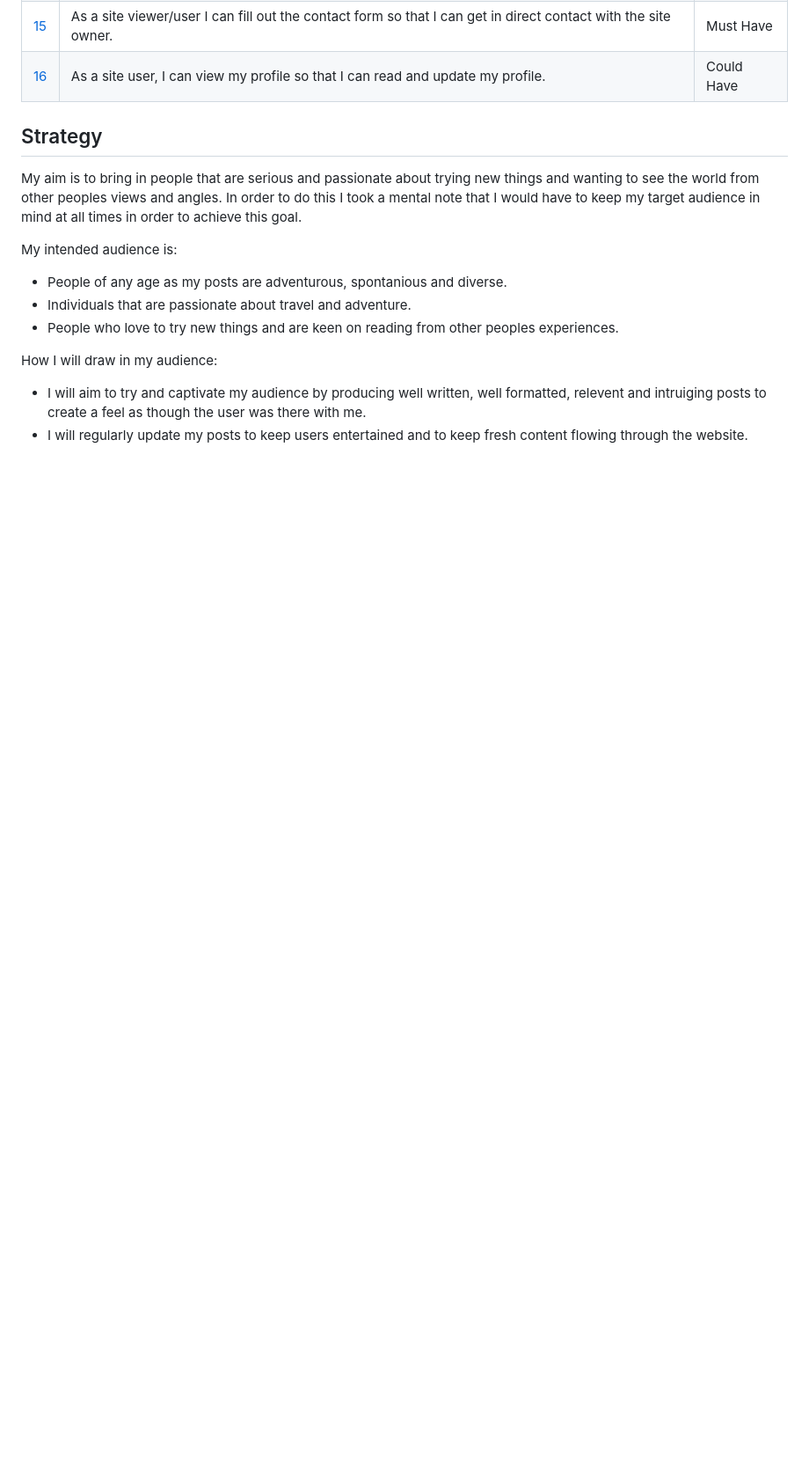
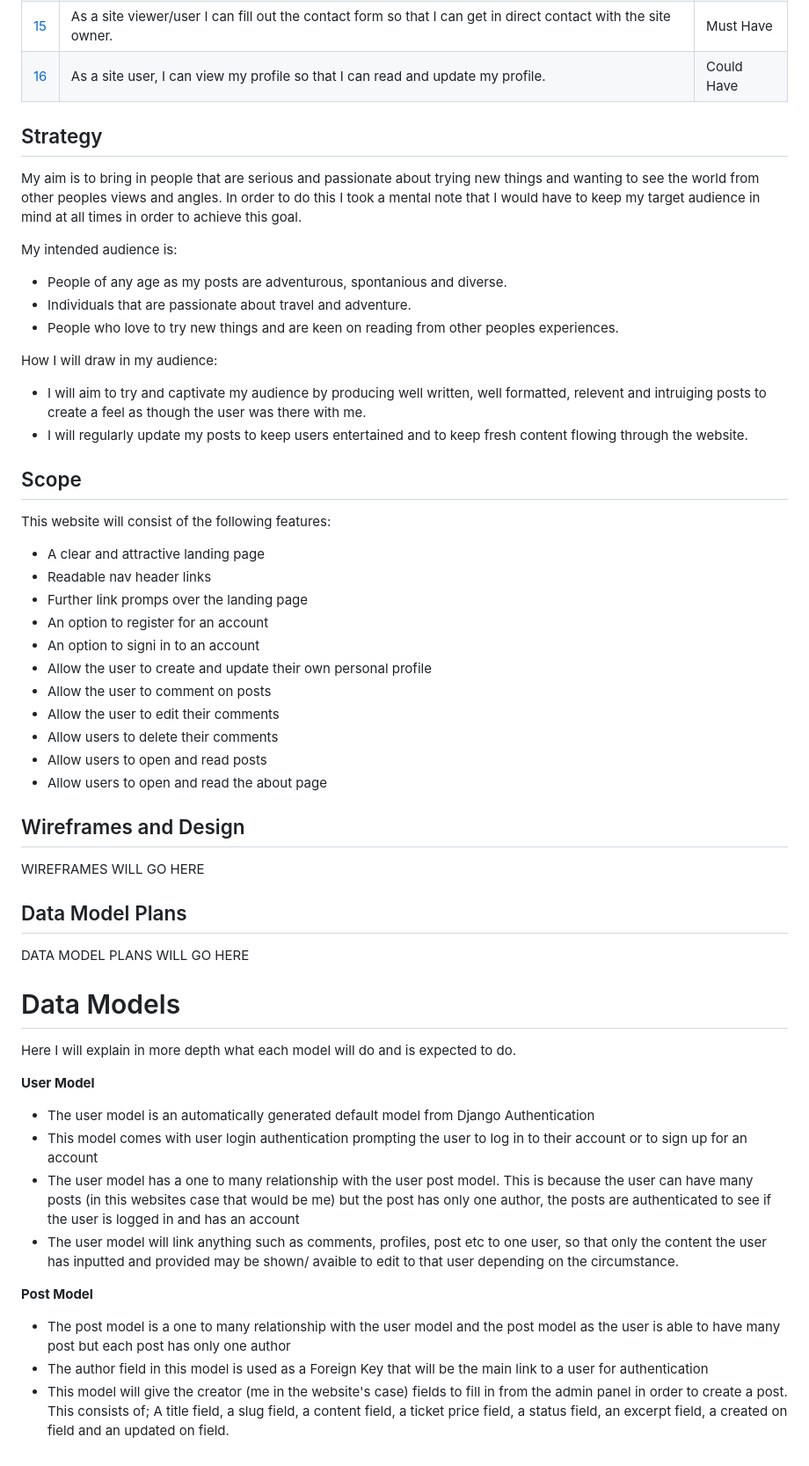
Before and after one commit to RachaelBull/retreat-right, a Markdown page: README.md, the part around the change. Shown: that part at 88% size. Drawn GitHub-style; blank space fills up the shorter version.

Commit message:
Complete the scope section of the read me file

```diff
--- a/README.md
+++ b/README.md
@@ -62,3 +62,45 @@ My intended audience is:
 How I will draw in my audience:
 - I will aim to try and captivate my audience by producing well written, well formatted, relevent and intruiging posts to create a feel as though the user was there with me.
 - I will regularly update my posts to keep users entertained and to keep fresh content flowing through the website.
+
+## Scope
+
+This website will consist of the following features:
+
+- A clear and attractive landing page
+- Readable nav header links
+- Further link promps over the landing page
+- An option to register for an account
+- An option to signi in to an account
+- Allow the user to create and update their own personal profile
+- Allow the user to comment on posts
+- Allow the user to edit their comments
+- Allow users to delete their comments
+- Allow users to open and read posts
+- Allow users to open and read the about page
+
+
+## Wireframes and Design
+
+WIREFRAMES WILL GO HERE
+
+## Data Model Plans
+
+DATA MODEL PLANS WILL GO HERE
+
+# Data Models
+
+Here I will explain in more depth what each model will do and is expected to do.
+
+**User Model**
+
+- The user model is an automatically generated default model from Django Authentication
+- This model comes with user login authentication prompting the user to log in to their account or to sign up for an account
+- The user model has a one to many relationship with the user post model. This is because the user can have many posts (in this websites case that would be me) but the post has only one author, the posts are authenticated to see if the user is logged in and has an account
+- The user model will link anything such as comments, profiles, post etc to one user, so that only the content the user has inputted and provided may be shown/ avaible to edit to that user depending on the circumstance.
+
+**Post Model**
+
+- The post model is a one to many relationship with the user model and the post model as the user is able to have many post but each post has only one author
+- The author field in this model is used as a Foreign Key that will be the main link to a user for authentication
+- This model will give the creator (me in the website's case) fields to fill in from the admin panel in order to create a post. This consists of; A title field, a slug field, a content field, a ticket price field, a status field, an excerpt field, a created on field and an updated on field.
```
